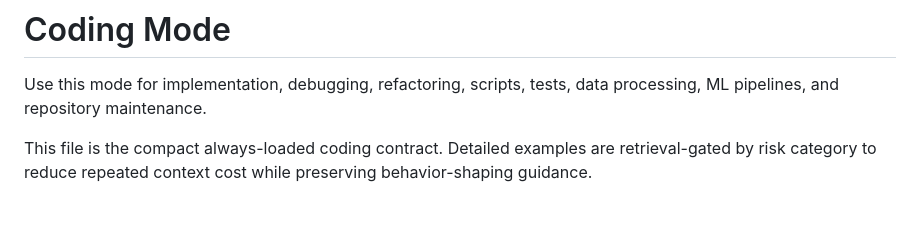
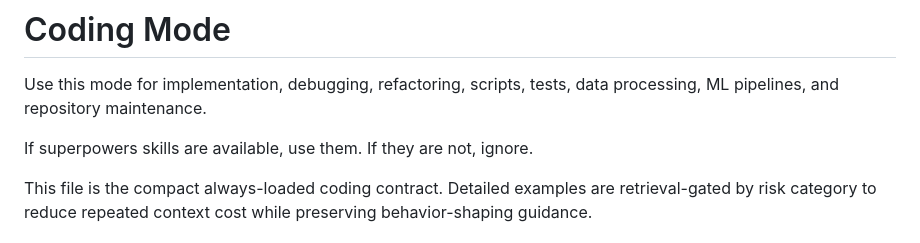
Before and after one commit to MatheusFS-dev/agent-workspace-template, a Markdown page: .agent/modes/coding.md, the part around the change. Drawn GitHub-style; blank space fills up the shorter version.

Commit message:
feat: clarify usage of superpowers skills in coding mode documentation

```diff
--- a/.agent/modes/coding.md
+++ b/.agent/modes/coding.md
@@ -1,6 +1,8 @@
 # Coding Mode
 
 Use this mode for implementation, debugging, refactoring, scripts, tests, data processing, ML pipelines, and repository maintenance.
+
+If superpowers skills are available, use them. If they are not, ignore.
 
 This file is the compact always-loaded coding contract. Detailed examples are retrieval-gated by risk category to reduce repeated context cost while preserving behavior-shaping guidance.
 
```
